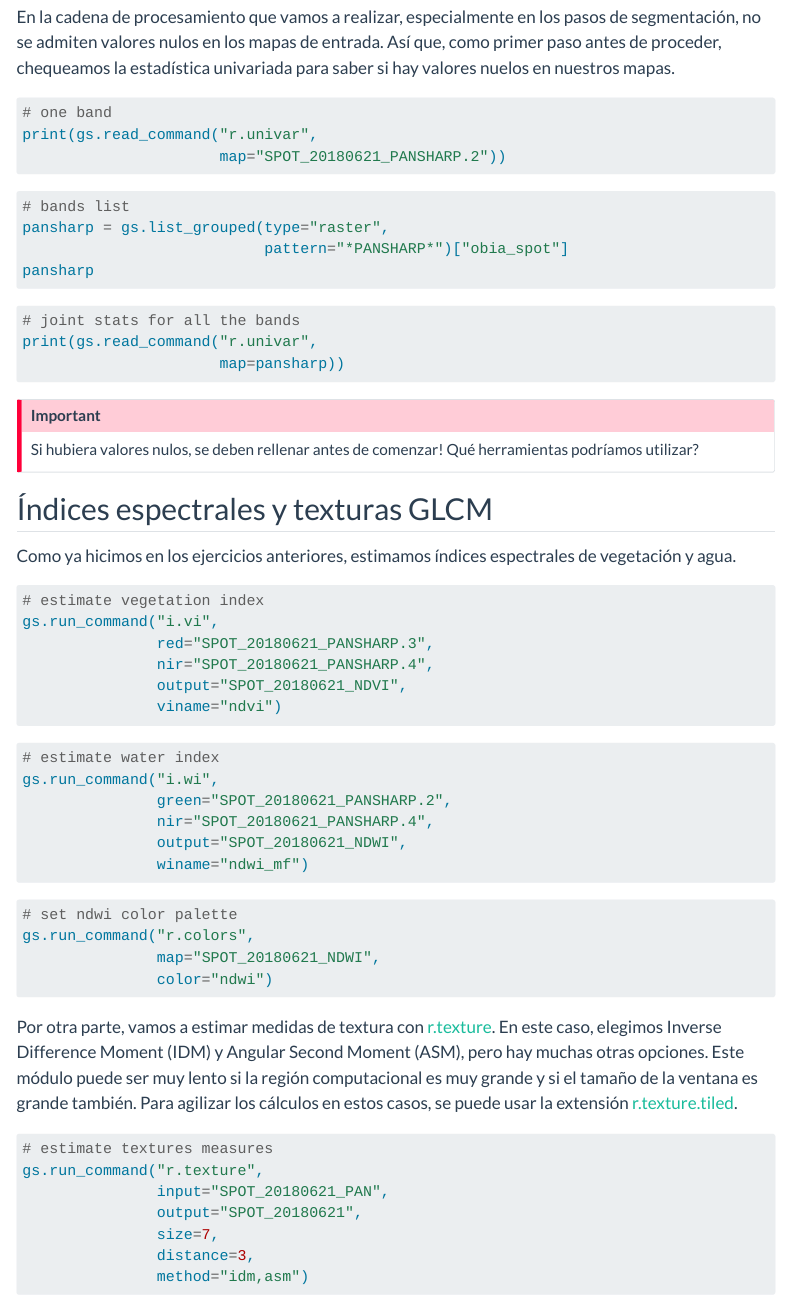
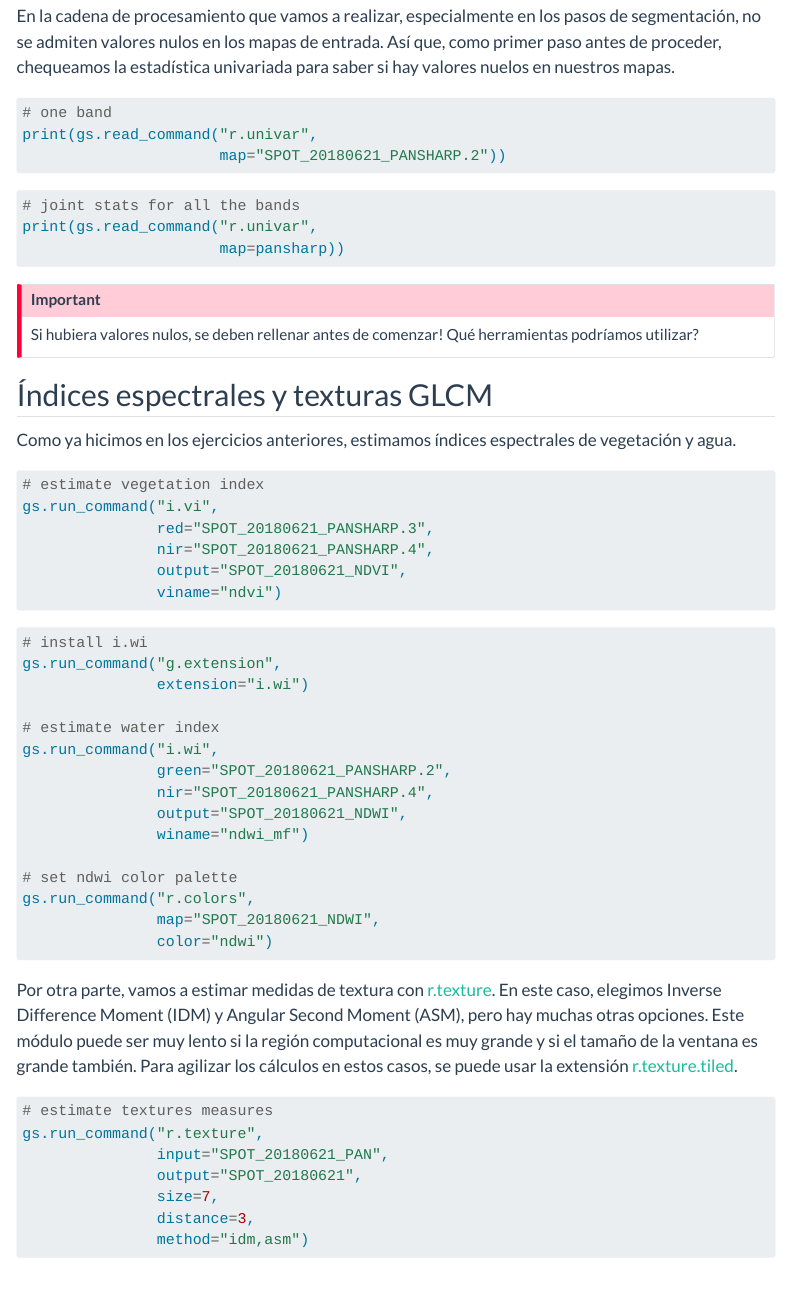
Before and after one commit to veroandreo/curso-grass-gis, a Quarto document (unidad_3/exercise_obia.qmd): the page in a window 1100 px wide, from 4050 px down before the commit and from 4070 px down after it, so that both start at the same text. Rendered offline with R 4.5, knitr and Pandoc in place of Quarto, with nearby package versions; menus at the side of the page are left out; long lines of code are wrapped.

Commit message:
edits obia exercise

````diff
--- a/unidad_3/exercise_obia.qmd
+++ b/unidad_3/exercise_obia.qmd
@@ -244,13 +245,6 @@ print(gs.read_command("r.univar",
 ```
 
 ```{python}
-# bands list
-pansharp = gs.list_grouped(type="raster",
-                           pattern="*PANSHARP*")["obia_spot"]
-pansharp
-```
-
-```{python}
 # joint stats for all the bands
 print(gs.read_command("r.univar",
                       map=pansharp))
@@ -276,15 +270,17 @@ gs.run_command("i.vi",
 ```
 
 ```{python}
+# install i.wi
+gs.run_command("g.extension",
+               extension="i.wi")
+
 # estimate water index
 gs.run_command("i.wi",
                green="SPOT_20180621_PANSHARP.2",
                nir="SPOT_20180621_PANSHARP.4",
                output="SPOT_20180621_NDWI",
                winame="ndwi_mf")
-```
 
-```{python}
 # set ndwi color palette
 gs.run_command("r.colors",
                map="SPOT_20180621_NDWI",
````
Also changed, not shown: docs/search.json, unidad_3/exercise_obia.qmd (3 more changed lines), 10 other files.
